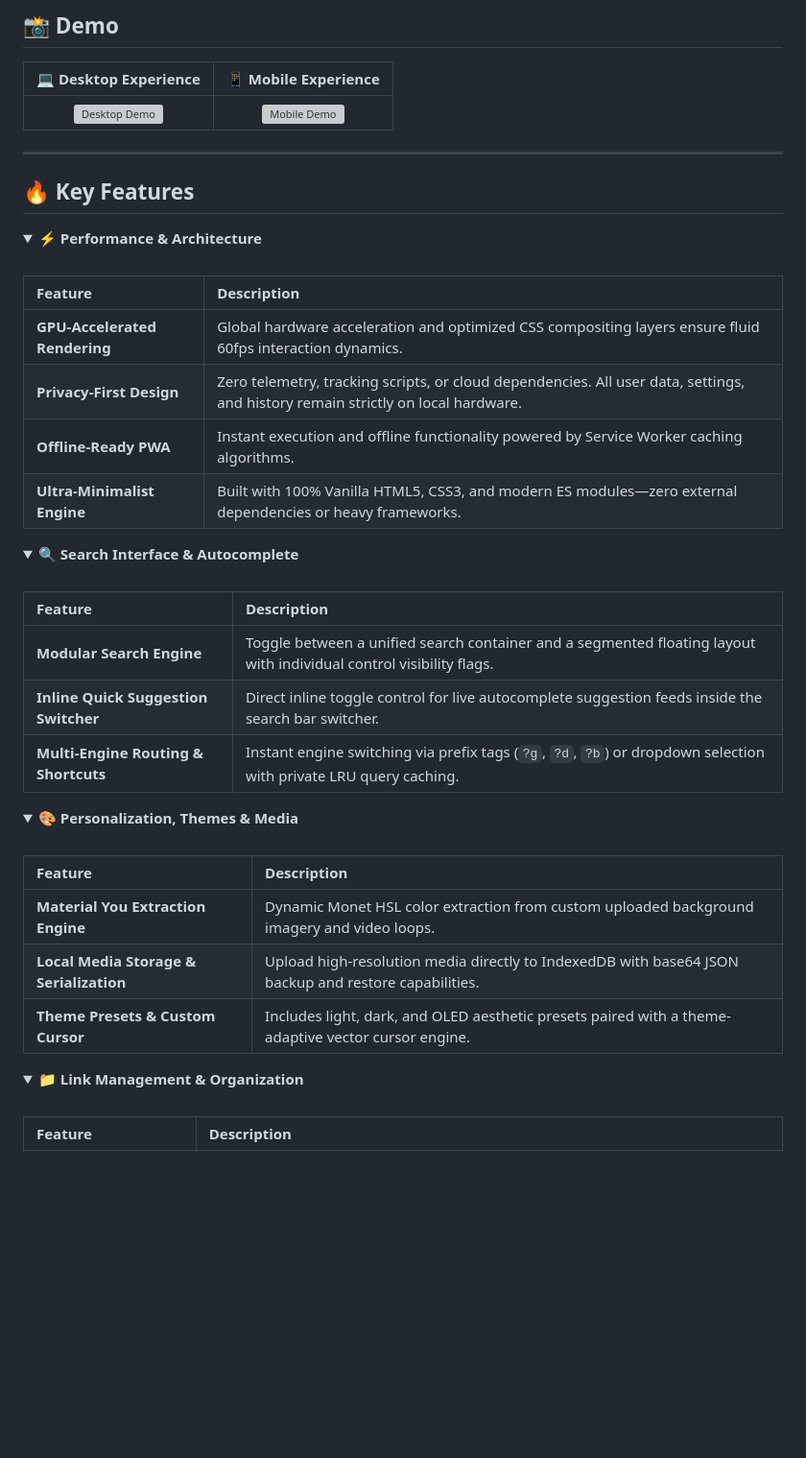
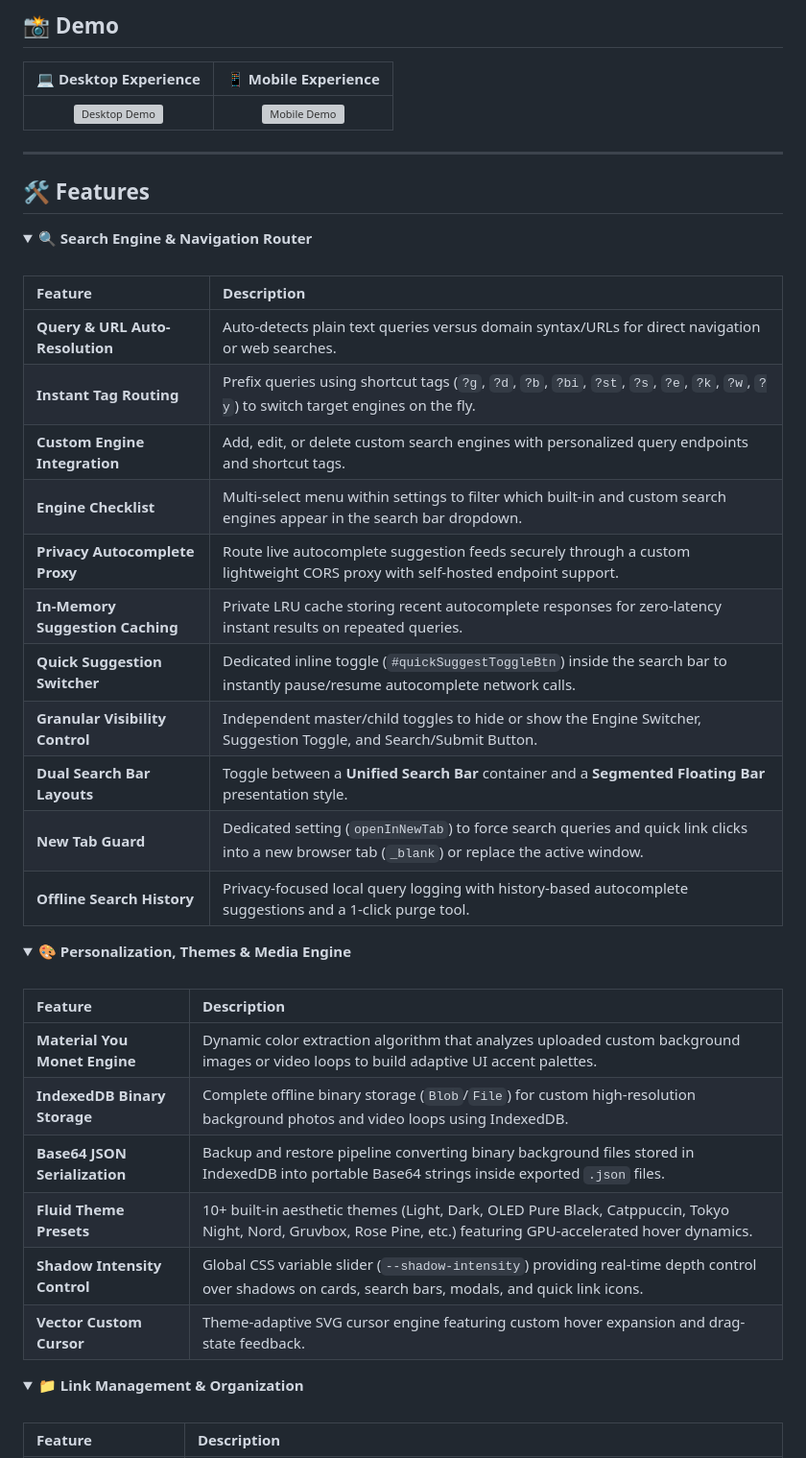
Before and after one commit to jbuilds-g/0FluffStart, a Markdown page: README.md, the part around one of its changes. Shown at 96% size. GitHub-like rendering; folded sections open; blank space fills up the shorter version; grey boxes are pictures that could not be loaded.

Commit message:
Enhance README with detailed features overview
Added detailed features section with descriptions for search engine, performance, personalization, link management, and mobile adaptations.

```diff
--- a/README.md
+++ b/README.md
@@ -36,40 +36,38 @@
 
 ---
 
-
-## 🔥 Key Features
+## 🛠️ Features
 <details>
-<summary><b>⚡ Performance & Architecture</b></summary>
+<summary><b>🔍 Search Engine & Navigation Router</b></summary>
 <br>
 
 | Feature | Description |
 | :--- | :--- |
-| **GPU-Accelerated Rendering** | Global hardware acceleration and optimized CSS compositing layers ensure fluid 60fps interaction dynamics. |
-| **Privacy-First Design** | Zero telemetry, tracking scripts, or cloud dependencies. All user data, settings, and history remain strictly on local hardware. |
-| **Offline-Ready PWA** | Instant execution and offline functionality powered by Service Worker caching algorithms. |
-| **Ultra-Minimalist Engine** | Built with 100% Vanilla HTML5, CSS3, and modern ES modules—zero external dependencies or heavy frameworks. |
+| **Query & URL Auto-Resolution** | Auto-detects plain text queries versus domain syntax/URLs for direct navigation or web searches. |
+| **Instant Tag Routing** | Prefix queries using shortcut tags (`?g`, `?d`, `?b`, `?bi`, `?st`, `?s`, `?e`, `?k`, `?w`, `?y`) to switch target engines on the fly. |
+| **Custom Engine Integration** | Add, edit, or delete custom search engines with personalized query endpoints and shortcut tags. |
+| **Engine Checklist** | Multi-select menu within settings to filter which built-in and custom search engines appear in the search bar dropdown. |
+| **Privacy Autocomplete Proxy** | Route live autocomplete suggestion feeds securely through a custom lightweight CORS proxy with self-hosted endpoint support. |
+| **In-Memory Suggestion Caching** | Private LRU cache storing recent autocomplete responses for zero-latency instant results on repeated queries. |
+| **Quick Suggestion Switcher** | Dedicated inline toggle (`#quickSuggestToggleBtn`) inside the search bar to instantly pause/resume autocomplete network calls. |
+| **Granular Visibility Control** | Independent master/child toggles to hide or show the Engine Switcher, Suggestion Toggle, and Search/Submit Button. |
+| **Dual Search Bar Layouts** | Toggle between a **Unified Search Bar** container and a **Segmented Floating Bar** presentation style. |
+| **New Tab Guard** | Dedicated setting (`openInNewTab`) to force search queries and quick link clicks into a new browser tab (`_blank`) or replace the active window. |
+| **Offline Search History** | Privacy-focused local query logging with history-based autocomplete suggestions and a 1-click purge tool. |
 
 </details>
 <details>
-<summary><b>🔍 Search Interface & Autocomplete</b></summary>
+<summary><b>🎨 Personalization, Themes & Media Engine</b></summary>
 <br>
 
 | Feature | Description |
 | :--- | :--- |
-| **Modular Search Engine** | Toggle between a unified search container and a segmented floating layout with individual control visibility flags. |
-| **Inline Quick Suggestion Switcher** | Direct inline toggle control for live autocomplete suggestion feeds inside the search bar switcher. |
-| **Multi-Engine Routing & Shortcuts** | Instant engine switching via prefix tags (`?g`, `?d`, `?b`) or dropdown selection with private LRU query caching. |
-
-</details>
-<details>
-<summary><b>🎨 Personalization, Themes & Media</b></summary>
-<br>
-
-| Feature | Description |
-| :--- | :--- |
-| **Material You Extraction Engine** | Dynamic Monet HSL color extraction from custom uploaded background imagery and video loops. |
-| **Local Media Storage & Serialization** | Upload high-resolution media directly to IndexedDB with base64 JSON backup and restore capabilities. |
-| **Theme Presets & Custom Cursor** | Includes light, dark, and OLED aesthetic presets paired with a theme-adaptive vector cursor engine. |
+| **Material You Monet Engine** | Dynamic color extraction algorithm that analyzes uploaded custom background images or video loops to build adaptive UI accent palettes. |
+| **IndexedDB Binary Storage** | Complete offline binary storage (`Blob`/`File`) for custom high-resolution background photos and video loops using IndexedDB. |
+| **Base64 JSON Serialization** | Backup and restore pipeline converting binary background files stored in IndexedDB into portable Base64 strings inside exported `.json` files. |
+| **Fluid Theme Presets** | 10+ built-in aesthetic themes (Light, Dark, OLED Pure Black, Catppuccin, Tokyo Night, Nord, Gruvbox, Rose Pine, etc.) featuring GPU-accelerated hover dynamics. |
+| **Shadow Intensity Control** | Global CSS variable slider (`--shadow-intensity`) providing real-time depth control over shadows on cards, search bars, modals, and quick link icons. |
+| **Vector Custom Cursor** | Theme-adaptive SVG cursor engine featuring custom hover expansion and drag-state feedback. |
 
 </details>
 <details>
```
Also changed, not shown: other parts of README.md (+42 -2 lines).
